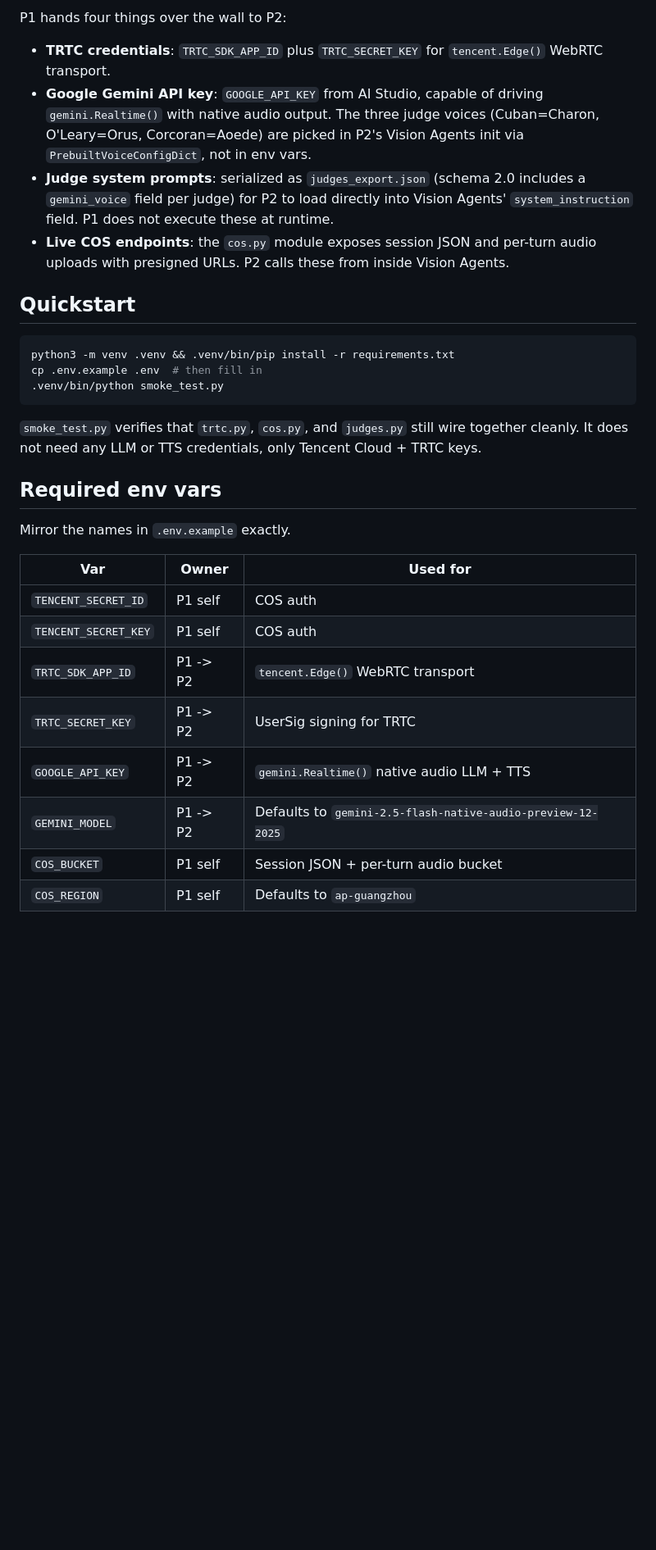
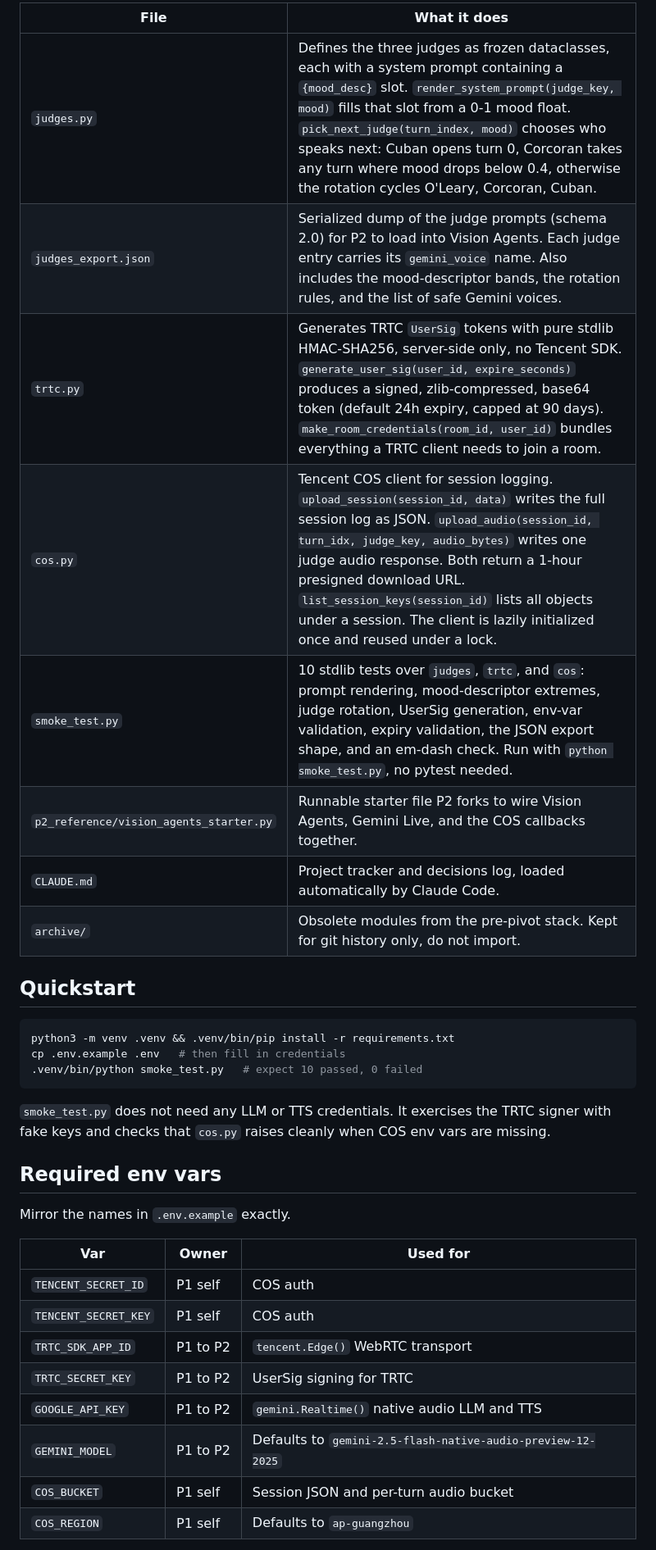
Before and after one commit to edrickchang13/sharktank, a Markdown page: README.md, the part around one of its changes. Shown at 82% size. GitHub-like rendering; blank space fills up the shorter version.

````diff
--- a/README.md
+++ b/README.md
@@ -39,20 +45,24 @@ P3 browser frontend
 
-P1 hands four things over the wall to P2:
-
-- **TRTC credentials**: `TRTC_SDK_APP_ID` plus `TRTC_SECRET_KEY` for `tencent.Edge()` WebRTC transport.
-- **Google Gemini API key**: `GOOGLE_API_KEY` from AI Studio, capable of driving `gemini.Realtime()` with native audio output. The three judge voices (Cuban=Charon, O'Leary=Orus, Corcoran=Aoede) are picked in P2's Vision Agents init via `PrebuiltVoiceConfigDict`, not in env vars.
-- **Judge system prompts**: serialized as `judges_export.json` (schema 2.0 includes a `gemini_voice` field per judge) for P2 to load directly into Vision Agents' `system_instruction` field. P1 does not execute these at runtime.
-- **Live COS endpoints**: the `cos.py` module exposes session JSON and per-turn audio uploads with presigned URLs. P2 calls these from inside Vision Agents.
+| File | What it does |
+| - | - |
+| `judges.py` | Defines the three judges as frozen dataclasses, each with a system prompt containing a `{mood_desc}` slot. `render_system_prompt(judge_key, mood)` fills that slot from a 0-1 mood float. `pick_next_judge(turn_index, mood)` chooses who speaks next: Cuban opens turn 0, Corcoran takes any turn where mood drops below 0.4, otherwise the rotation cycles O'Leary, Corcoran, Cuban. |
+| `judges_export.json` | Serialized dump of the judge prompts (schema 2.0) for P2 to load into Vision Agents. Each judge entry carries its `gemini_voice` name. Also includes the mood-descriptor bands, the rotation rules, and the list of safe Gemini voices. |
+| `trtc.py` | Generates TRTC `UserSig` tokens with pure stdlib HMAC-SHA256, server-side only, no Tencent SDK. `generate_user_sig(user_id, expire_seconds)` produces a signed, zlib-compressed, base64 token (default 24h expiry, capped at 90 days). `make_room_credentials(room_id, user_id)` bundles everything a TRTC client needs to join a room. |
+| `cos.py` | Tencent COS client for session logging. `upload_session(session_id, data)` writes the full session log as JSON. `upload_audio(session_id, turn_idx, judge_key, audio_bytes)` writes one judge audio response. Both return a 1-hour presigned download URL. `list_session_keys(session_id)` lists all objects under a session. The client is lazily initialized once and reused under a lock. |
+| `smoke_test.py` | 10 stdlib tests over `judges`, `trtc`, and `cos`: prompt rendering, mood-descriptor extremes, judge rotation, UserSig generation, env-var validation, expiry validation, the JSON export shape, and an em-dash check. Run with `python smoke_test.py`, no pytest needed. |
+| `p2_reference/vision_agents_starter.py` | Runnable starter file P2 forks to wire Vision Agents, Gemini Live, and the COS callbacks together. |
+| `CLAUDE.md` | Project tracker and decisions log, loaded automatically by Claude Code. |
+| `archive/` | Obsolete modules from the pre-pivot stack. Kept for git history only, do not import. |
 
 ## Quickstart
 
 ```bash
 python3 -m venv .venv && .venv/bin/pip install -r requirements.txt
-cp .env.example .env  # then fill in
-.venv/bin/python smoke_test.py
+cp .env.example .env   # then fill in credentials
+.venv/bin/python smoke_test.py   # expect 10 passed, 0 failed
 ```
 
-`smoke_test.py` verifies that `trtc.py`, `cos.py`, and `judges.py` still wire together cleanly. It does not need any LLM or TTS credentials, only Tencent Cloud + TRTC keys.
+`smoke_test.py` does not need any LLM or TTS credentials. It exercises the TRTC signer with fake keys and checks that `cos.py` raises cleanly when COS env vars are missing.
 
 ## Required env vars
 
@@ -62,10 +72,10 @@ Mirror the names in `.env.example` exactly.
 | - | - | - |
 | `TENCENT_SECRET_ID` | P1 self | COS auth |
 | `TENCENT_SECRET_KEY` | P1 self | COS auth |
-| `TRTC_SDK_APP_ID` | P1 -> P2 | `tencent.Edge()` WebRTC transport |
-| `TRTC_SECRET_KEY` | P1 -> P2 | UserSig signing for TRTC |
-| `GOOGLE_API_KEY` | P1 -> P2 | `gemini.Realtime()` native audio LLM + TTS |
-| `GEMINI_MODEL` | P1 -> P2 | Defaults to `gemini-2.5-flash-native-audio-preview-12-2025` |
-| `COS_BUCKET` | P1 self | Session JSON + per-turn audio bucket |
+| `TRTC_SDK_APP_ID` | P1 to P2 | `tencent.Edge()` WebRTC transport |
+| `TRTC_SECRET_KEY` | P1 to P2 | UserSig signing for TRTC |
+| `GOOGLE_API_KEY` | P1 to P2 | `gemini.Realtime()` native audio LLM and TTS |
+| `GEMINI_MODEL` | P1 to P2 | Defaults to `gemini-2.5-flash-native-audio-preview-12-2025` |
+| `COS_BUCKET` | P1 self | Session JSON and per-turn audio bucket |
 | `COS_REGION` | P1 self | Defaults to `ap-guangzhou` |
 
````
Also changed, not shown: other parts of README.md (+42 -40 lines).
